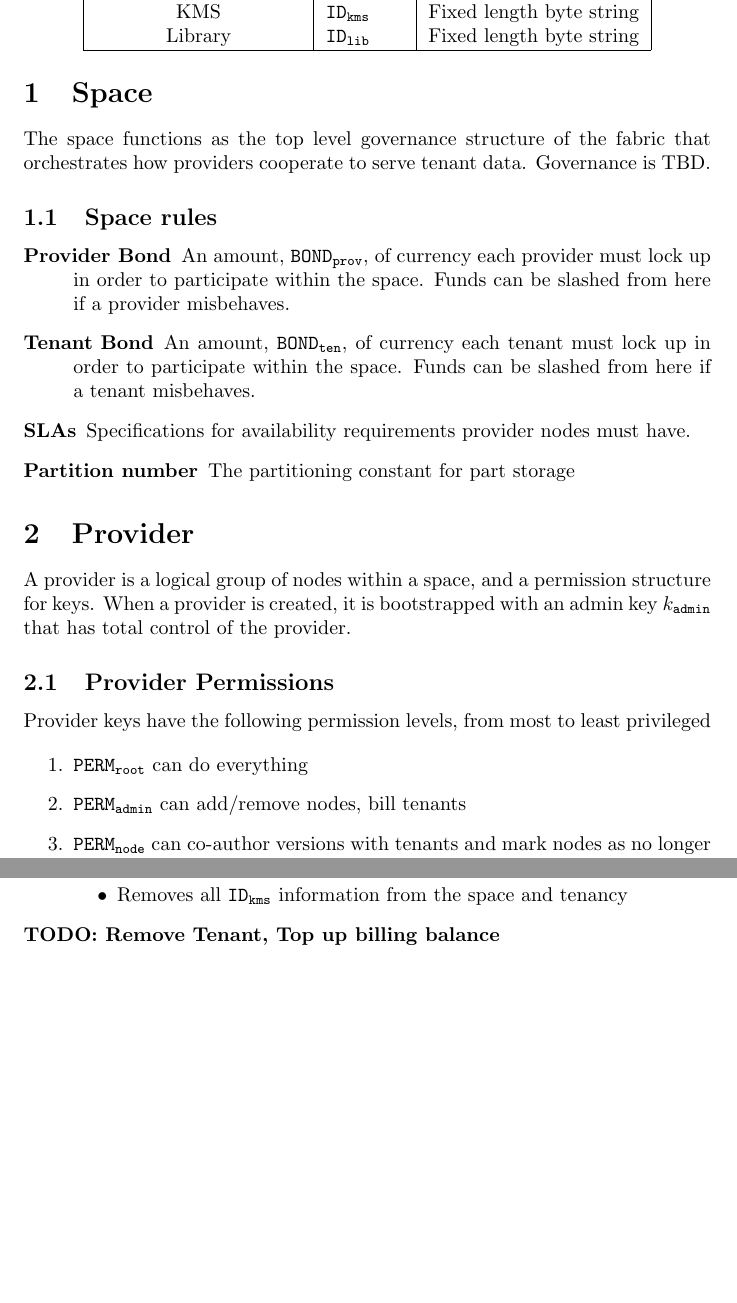
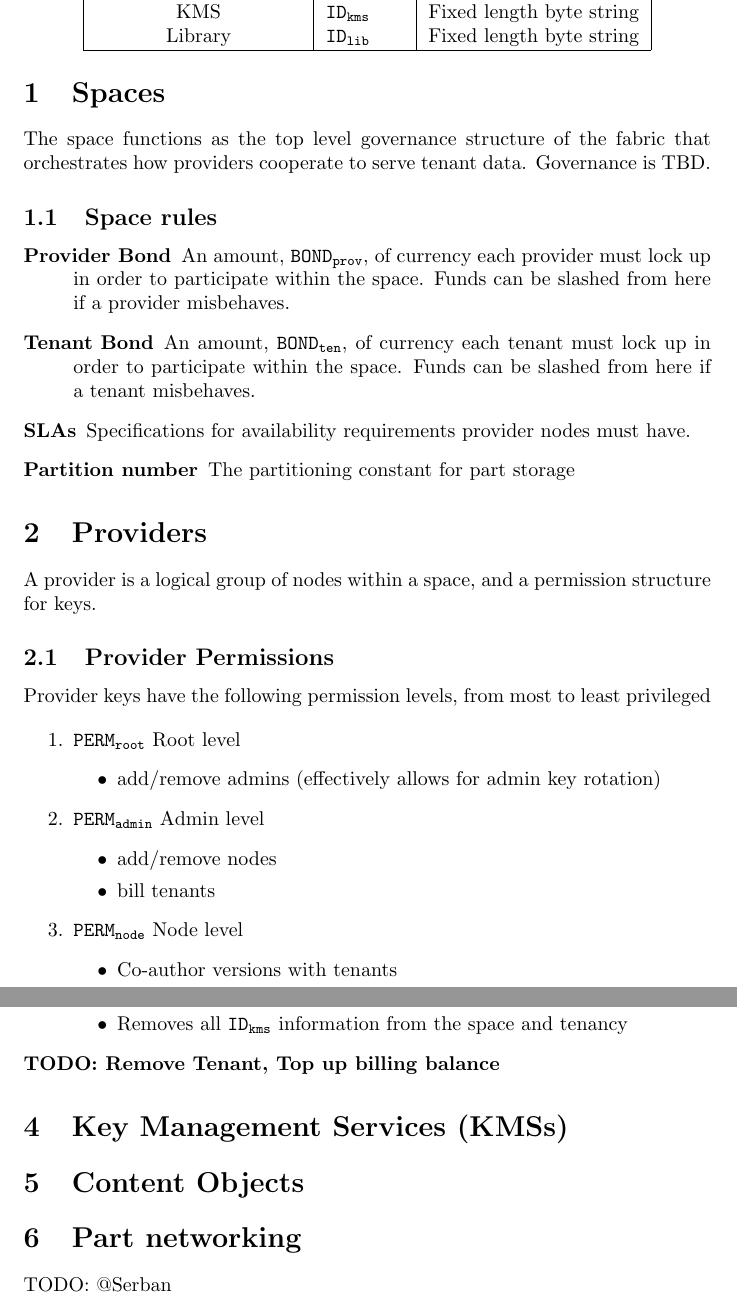
Before and after one commit to elv-will/elv-spec, a LaTeX document (main.tex): two parts of pages 2 and 4 of 4, joined at a grey line, cut so that both start at the same text, the shorter picture padded with empty space. Compiled offline with pdfLaTeX.

Commit message:
More perms stuff

```diff
--- a/main.tex
+++ b/main.tex
@@ -3,6 +3,7 @@
 \usepackage{enumitem}
 
 \title{Eluvio Content Fabric V2 Spec}
+\author{Eluvio}
 \date{2022}
 
 \begin{document}
@@ -43,7 +44,7 @@ The following entities are defined by fixed length identifiers as follows:
   \end{tabular}
 \end{center}
 
-\section{Space}
+\section{Spaces}
 
 The space functions as the top level governance structure of the fabric that orchestrates how providers cooperate to serve tenant data.
 Governance is TBD.
@@ -56,18 +57,29 @@ Governance is TBD.
   \item[Partition number] The partitioning constant for part storage
 \end{description}
 
-\section{Provider}
+\section{Providers}
 
 A provider is a logical group of nodes within a space, and a permission structure for keys.
-When a provider is created, it is bootstrapped with an admin key $\keyid{admin}$ that has total control of the provider.
 
 \subsection{Provider Permissions}
 Provider keys have the following permission levels, from most to least privileged
 
 \begin{enumerate}
-  \item $\perm{root}$ can do everything
-  \item $\perm{admin}$ can add/remove nodes, bill tenants
-  \item $\perm{node}$ can co-author versions with tenants and mark nodes as no longer pending
+  \item $\perm{root}$ Root level
+    \begin{itemize}
+      \item add/remove admins (effectively allows for admin key rotation)
+    \end{itemize}
+  \item $\perm{admin}$ Admin level
+    \begin{itemize}
+      \item add/remove nodes
+      \item bill tenants
+    \end{itemize}
+  \item $\perm{node}$ Node level
+    \begin{itemize}
+      \item Co-author versions with tenants
+      \item Mark itself as no longer pending
+      \item Participate in part networking
+    \end{itemize}
 \end{enumerate}
 
 \subsection{Blockchain actions}
@@ -140,4 +152,12 @@ Tenant keys have the following permission levels, from most to least privileged
   \item[TODO: Remove Tenant, Top up billing balance]
 \end{description}
 
+\section{Key Management Services (KMSs)}
+
+\section{Content Objects}
+
+
+\section{Part networking}
+TODO: @Serban
+
 \end{document}
```
Also changed, not shown: main.pdf, main.tex (2 more changed lines).
